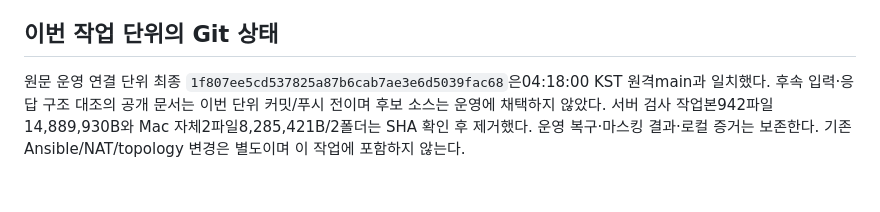
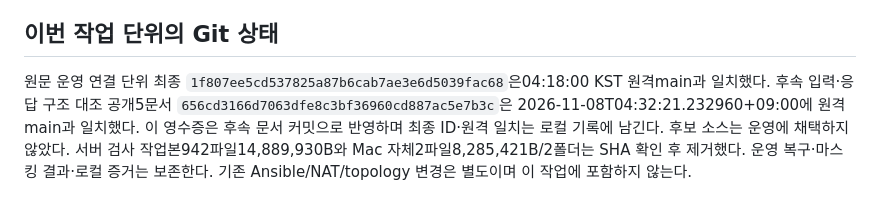
Before and after one commit to 0patata0/Groot_AI_SOC, a Markdown page: STATUS.md, the part around the change. GitHub-like rendering.

Commit message:
Record publication receipt for report layout comparison

```diff
--- a/STATUS.md
+++ b/STATUS.md
@@ -50,4 +50,4 @@
 
 ## 이번 작업 단위의 Git 상태
 
-원문 운영 연결 단위 최종 `1f807ee5cd537825a87b6cab7ae3e6d5039fac68`은04:18:00 KST 원격main과 일치했다. 후속 입력·응답 구조 대조의 공개 문서는 이번 단위 커밋/푸시 전이며 후보 소스는 운영에 채택하지 않았다. 서버 검사 작업본942파일14,889,930B와 Mac 자체2파일8,285,421B/2폴더는 SHA 확인 후 제거했다. 운영 복구·마스킹 결과·로컬 증거는 보존한다. 기존 Ansible/NAT/topology 변경은 별도이며 이 작업에 포함하지 않는다.
+원문 운영 연결 단위 최종 `1f807ee5cd537825a87b6cab7ae3e6d5039fac68`은04:18:00 KST 원격main과 일치했다. 후속 입력·응답 구조 대조 공개5문서 `656cd3166d7063dfe8c3bf36960cd887ac5e7b3c`은 2026-11-08T04:32:21.232960+09:00에 원격main과 일치했다. 이 영수증은 후속 문서 커밋으로 반영하며 최종 ID·원격 일치는 로컬 기록에 남긴다. 후보 소스는 운영에 채택하지 않았다. 서버 검사 작업본942파일14,889,930B와 Mac 자체2파일8,285,421B/2폴더는 SHA 확인 후 제거했다. 운영 복구·마스킹 결과·로컬 증거는 보존한다. 기존 Ansible/NAT/topology 변경은 별도이며 이 작업에 포함하지 않는다.
```
